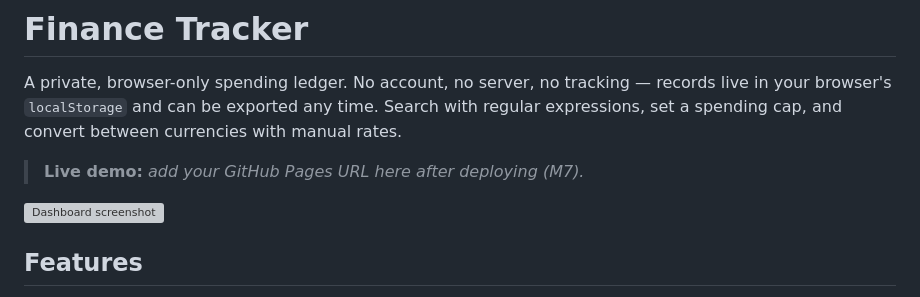
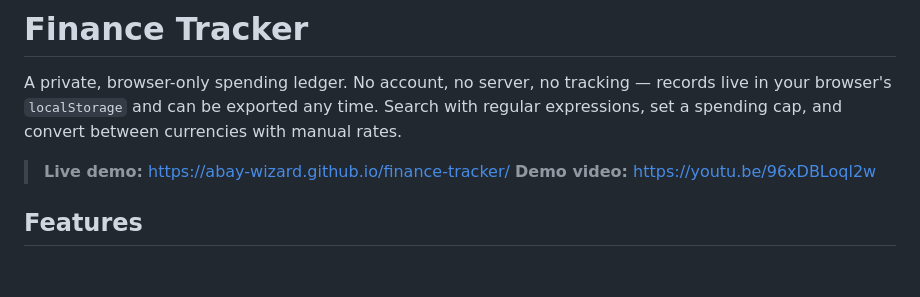
Before and after one commit to Abay-Wizard/finance-tracker, a Markdown page: README.md, the part around the change. Rendered like a GitHub page; blank space fills up the shorter version; grey boxes are pictures that could not be loaded.

```diff
--- a/README.md
+++ b/README.md
@@ -5,9 +5,8 @@ records live in your browser's `localStorage` and can be exported any time.
 Search with regular expressions, set a spending cap, and convert between
 currencies with manual rates.
 
-> **Live demo:** _add your GitHub Pages URL here after deploying (M7)._
-
-![Dashboard screenshot](assets/screenshot-dashboard.png)
+> **Live demo:** https://abay-wizard.github.io/finance-tracker/
+> **Demo video:** https://youtu.be/96xDBLoql2w
 
 ## Features
 - Add / edit / delete records (description, amount, category, date)
```
